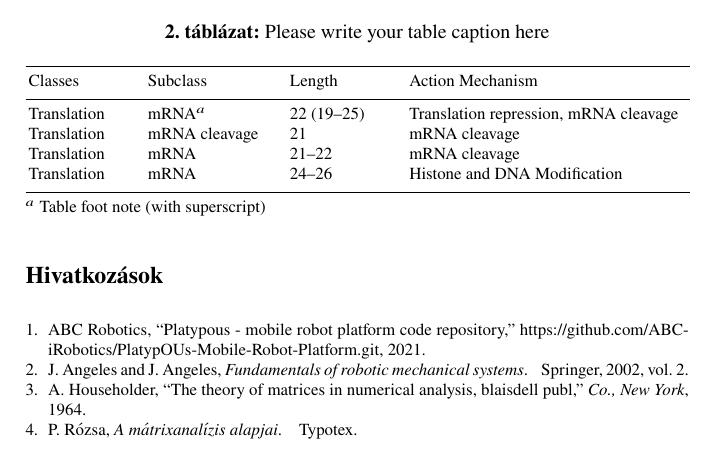
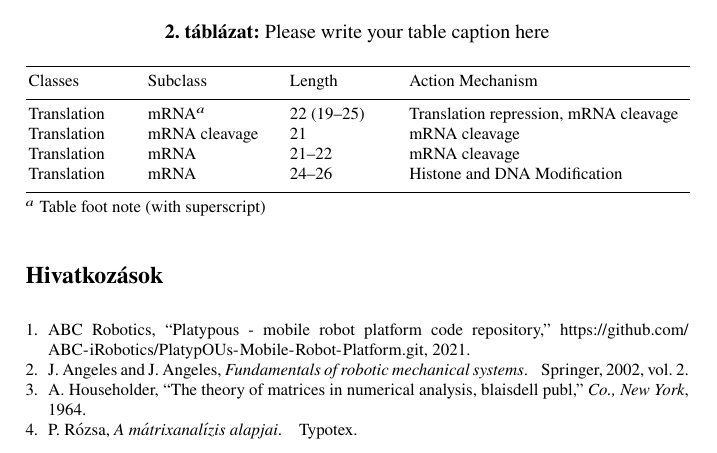
Before and after one commit to kutij/UNKP2020LatexTemplate, a LaTeX thesis (report.tex): part of page 14 of 14, cut so that both start at the same text. Compiled offline with pdfLaTeX.

Commit message:
Bugfix: now urls-s with "_" are also OK

```diff
--- a/report.tex
+++ b/report.tex
@@ -21,6 +21,7 @@
 \renewcommand\theadfont{\bfseries}
 \renewcommand\theadgape{\Gape[4pt]}
 \renewcommand\cellgape{\Gape[4pt]}
+\usepackage{url}
 \usepackage{blindtext, rotating}
 \makeindex             % used for the subject index
 %%%%%%%%%%%%%%%%%%%%%%%%%%%%%%%%%%%%%%%%%%%%%%%%%%%%%%%
```
Also changed, not shown: report.pdf.
